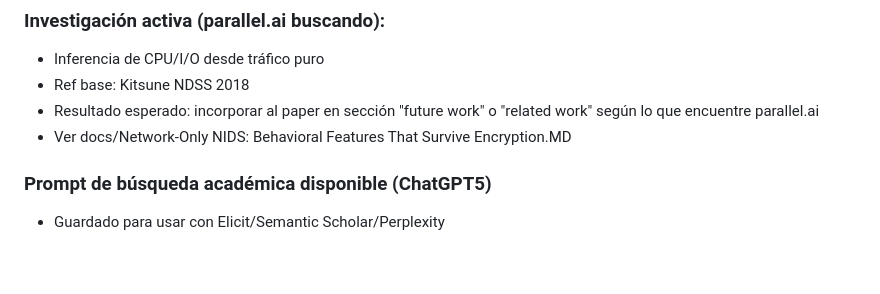
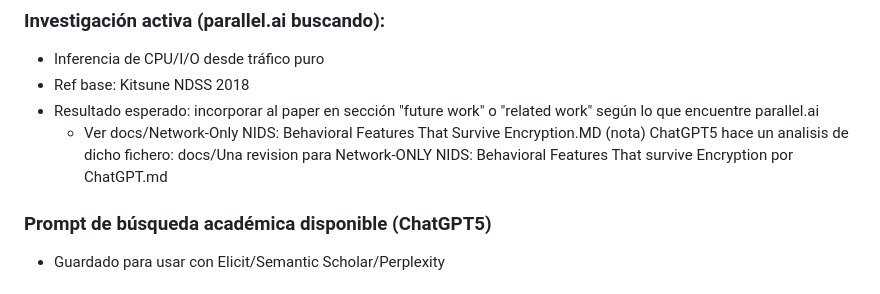
Before and after one commit to alonsoir/test-zeromq-c-, a Markdown page: PROMPT_CONTINUE_CLAUDE.md, the part around the change. Rendered like a GitHub page; blank space fills up the shorter version.

Commit message:
Added revision to Network-Only NIDS: Behavioral Features That Survive Encryption.md file by ChatGPT5

```diff
--- a/PROMPT_CONTINUE_CLAUDE.md
+++ b/PROMPT_CONTINUE_CLAUDE.md
@@ -206,8 +206,9 @@ make pipeline-status
 - Ref base: Kitsune NDSS 2018
 - Resultado esperado: incorporar al paper en sección "future work"
   o "related work" según lo que encuentre parallel.ai
-- Ver docs/Network-Only NIDS: Behavioral Features That Survive Encryption.MD
-
+  - Ver docs/Network-Only NIDS: Behavioral Features That Survive Encryption.MD
+    (nota) ChatGPT5 hace un analisis de dicho fichero:
+  docs/Una revision para Network-ONLY NIDS: Behavioral Features That survive Encryption por ChatGPT.md
 
 ### Prompt de búsqueda académica disponible (ChatGPT5)
 - Guardado para usar con Elicit/Semantic Scholar/Perplexity
```
Also changed, not shown: docs/Una revision para Network-ONLY NIDS: Behavioral Features That survive Encryption por ChatGPT.md (added, +403 -0 lines).
